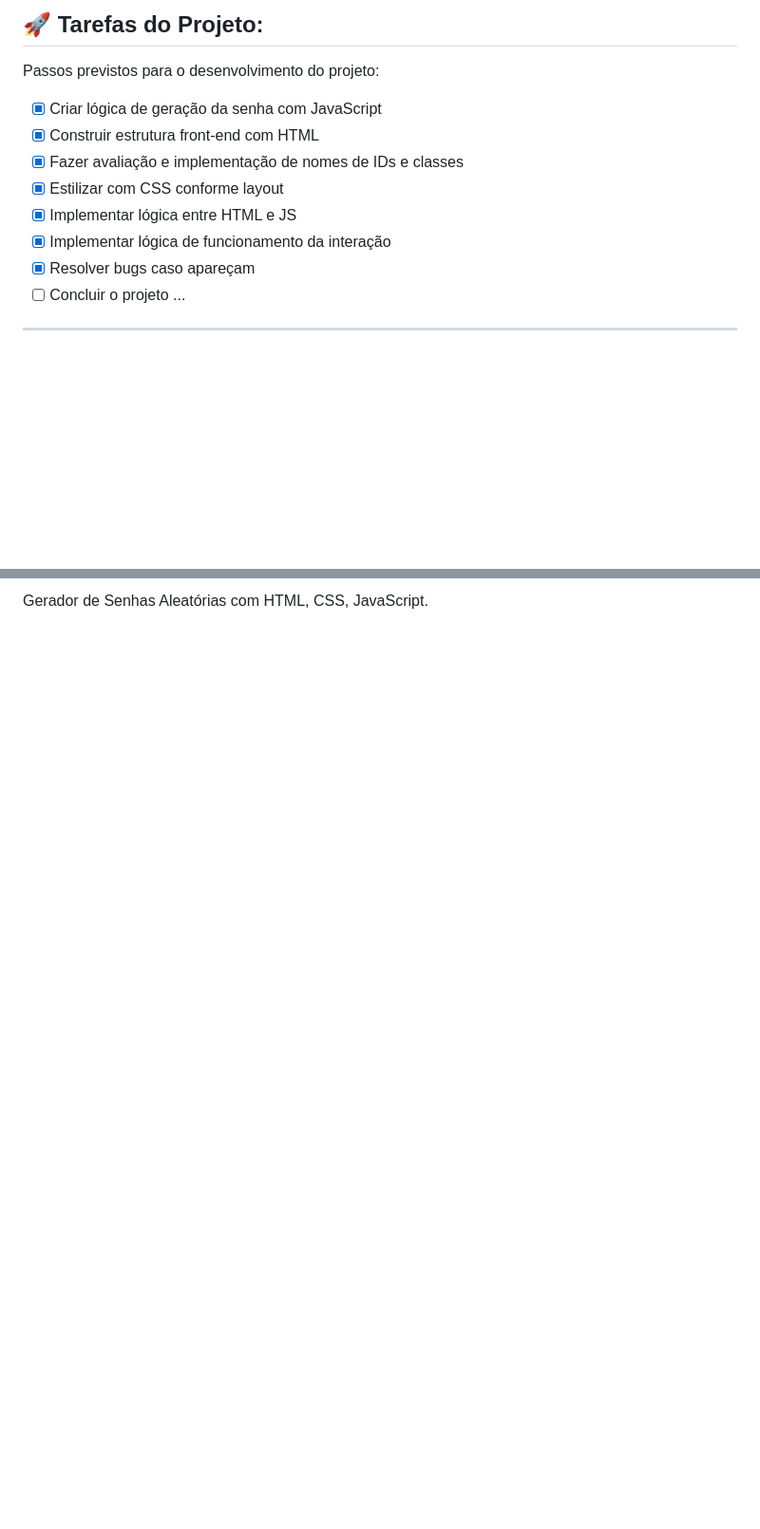
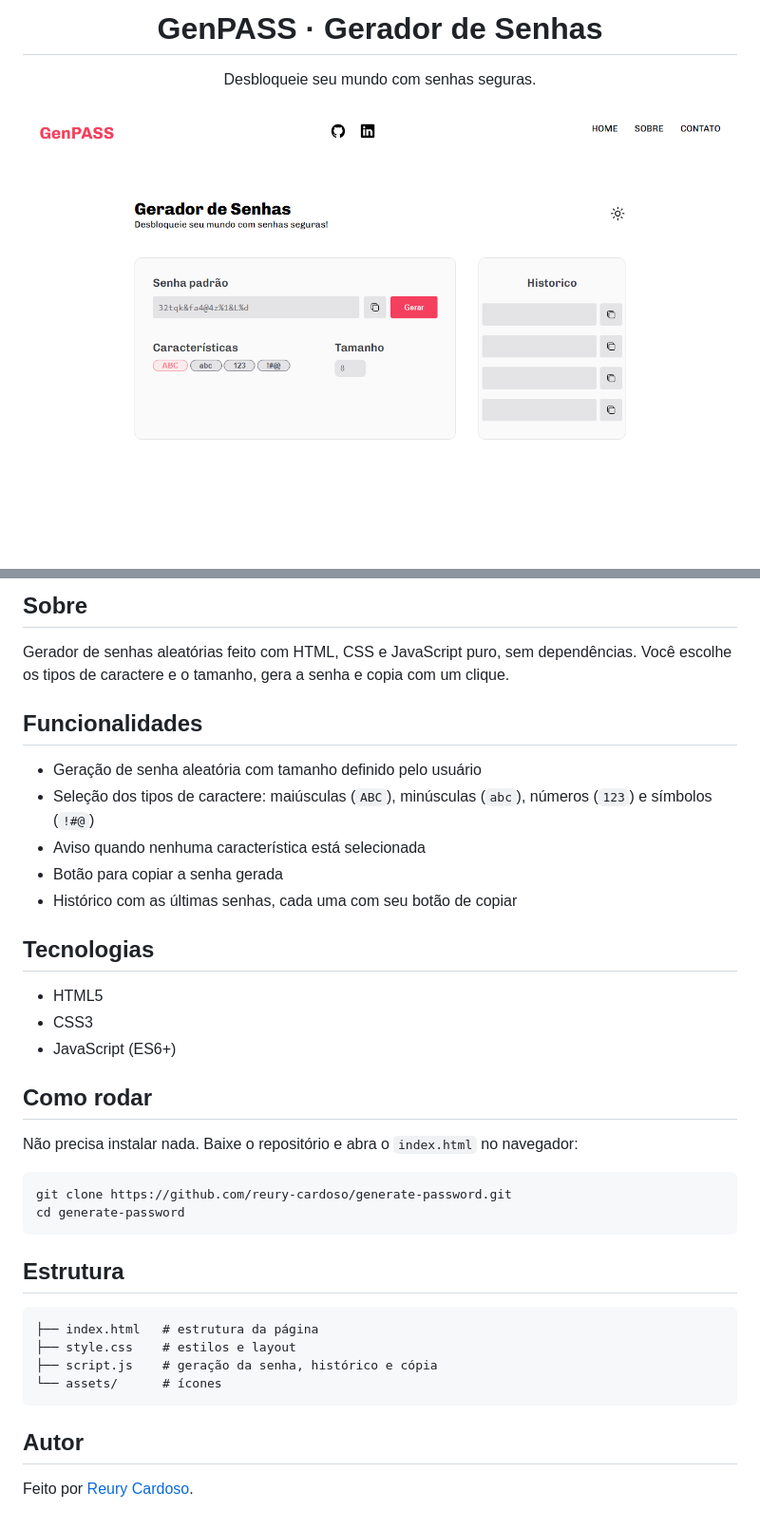
Before and after one commit to reury-cardoso/generate-password, a Markdown page: README.md, 2 parts joined by grey strips. Shown at 95% size. GitHub-like rendering; pictures changed too: .github/print.png (added); blank space fills up the shorter version.

Commit message:
docs: reescreve README e adiciona print para o portfólio

````diff
--- a/README.md
+++ b/README.md
@@ -2,16 +2,9 @@
 
-## 🚀 Tarefas do Projeto:
+<h1 align="center">GenPASS · Gerador de Senhas</h1>
 
-Passos previstos para o desenvolvimento do projeto:
+<p align="center">Desbloqueie seu mundo com senhas seguras.</p>
 
-- [x] Criar lógica de geração da senha com JavaScript
-- [x] Construir estrutura front-end com HTML
-- [x] Fazer avaliação e implementação de nomes de IDs e classes
-- [x] Estilizar com CSS conforme layout
-- [x] Implementar lógica entre HTML e JS
-- [x] Implementar lógica de funcionamento da interação
-- [x] Resolver bugs caso apareçam
-- [ ] Concluir o projeto
-...
----
+<p align="center">
+  <img src=".github/print.png" alt="Tela do GenPASS com o gerador de senhas e o histórico" width="860">
+</p>
 
@@ -19,5 +14,40 @@ Passos previstos para o desenvolvimento do projeto:
 
-Gerador de Senhas Aleatórias com HTML, CSS, JavaScript.
+## Sobre
 
+Gerador de senhas aleatórias feito com HTML, CSS e JavaScript puro, sem dependências. Você escolhe os tipos de caractere e o tamanho, gera a senha e copia com um clique.
 
-##
+## Funcionalidades
+
+- Geração de senha aleatória com tamanho definido pelo usuário
+- Seleção dos tipos de caractere: maiúsculas (`ABC`), minúsculas (`abc`), números (`123`) e símbolos (`!#@`)
+- Aviso quando nenhuma característica está selecionada
+- Botão para copiar a senha gerada
+- Histórico com as últimas senhas, cada uma com seu botão de copiar
+
+## Tecnologias
+
+- HTML5
+- CSS3
+- JavaScript (ES6+)
+
+## Como rodar
+
+Não precisa instalar nada. Baixe o repositório e abra o `index.html` no navegador:
+
+```bash
+git clone https://github.com/reury-cardoso/generate-password.git
+cd generate-password
+```
+
+## Estrutura
+
+```text
+├── index.html   # estrutura da página
+├── style.css    # estilos e layout
+├── script.js    # geração da senha, histórico e cópia
+└── assets/      # ícones
+```
+
+## Autor
+
+Feito por [Reury Cardoso](https://github.com/reury-cardoso).
````
Also changed, not shown: other parts of README.md (+4 -2 lines).
